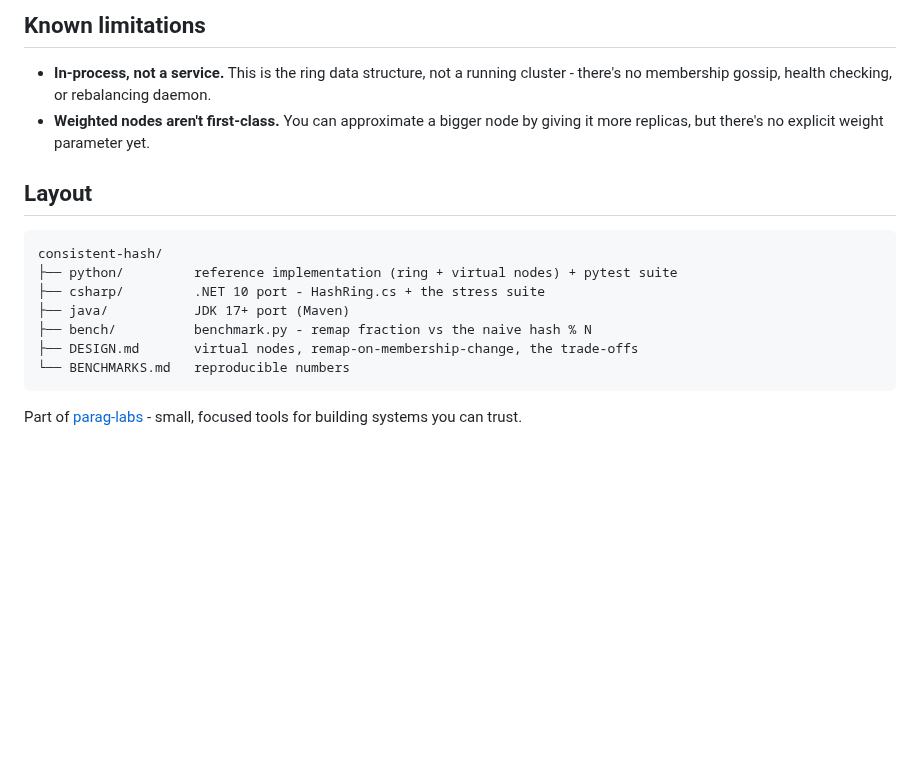
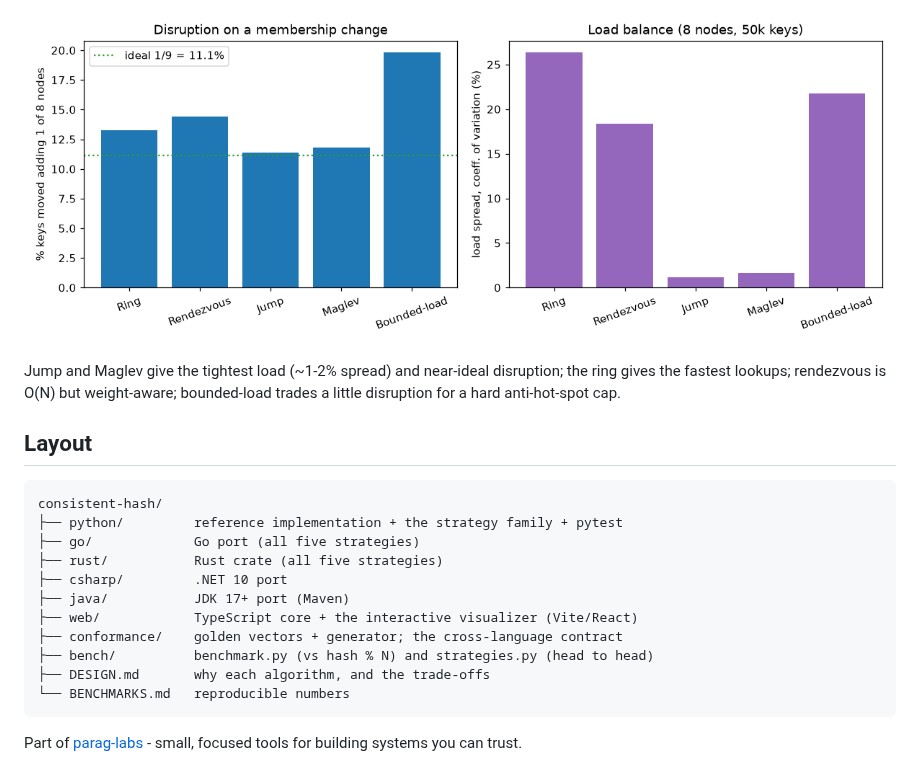
Before and after one commit to parag-labs/consistent-hash, a Markdown page: README.md, the part around one of its changes. Drawn GitHub-style; pictures changed too: bench/results/strategies.png (added); blank space fills up the shorter version.

````diff
--- a/README.md
+++ b/README.md
@@ -70,22 +99,24 @@ never moves more than a bounded fraction of keys.
 
-## Known limitations
+![strategy comparison](bench/results/strategies.png)
 
-- **In-process, not a service.** This is the ring data structure, not a running
-  cluster - there's no membership gossip, health checking, or rebalancing daemon.
-- **Weighted nodes aren't first-class.** You can approximate a bigger node by giving
-  it more replicas, but there's no explicit weight parameter yet.
+Jump and Maglev give the tightest load (~1-2% spread) and near-ideal disruption; the
+ring gives the fastest lookups; rendezvous is O(N) but weight-aware; bounded-load
+trades a little disruption for a hard anti-hot-spot cap.
 
 ## Layout
 
 ```
 consistent-hash/
-├── python/         reference implementation (ring + virtual nodes) + pytest suite
-├── csharp/         .NET 10 port - HashRing.cs + the stress suite
+├── python/         reference implementation + the strategy family + pytest
+├── go/             Go port (all five strategies)
+├── rust/           Rust crate (all five strategies)
+├── csharp/         .NET 10 port
 ├── java/           JDK 17+ port (Maven)
-├── bench/          benchmark.py - remap fraction vs the naive hash % N
-├── DESIGN.md       virtual nodes, remap-on-membership-change, the trade-offs
+├── web/            TypeScript core + the interactive visualizer (Vite/React)
+├── conformance/    golden vectors + generator; the cross-language contract
+├── bench/          benchmark.py (vs hash % N) and strategies.py (head to head)
+├── DESIGN.md       why each algorithm, and the trade-offs
 └── BENCHMARKS.md   reproducible numbers
 ```
 
-
 Part of [parag-labs](https://github.com/parag-labs) - small, focused tools for building systems you can trust.
````
Also changed, not shown: other parts of README.md (+61 -32 lines), BENCHMARKS.md (+31 -0 lines), CHANGELOG.md (+9 -0 lines), 4 other files.
